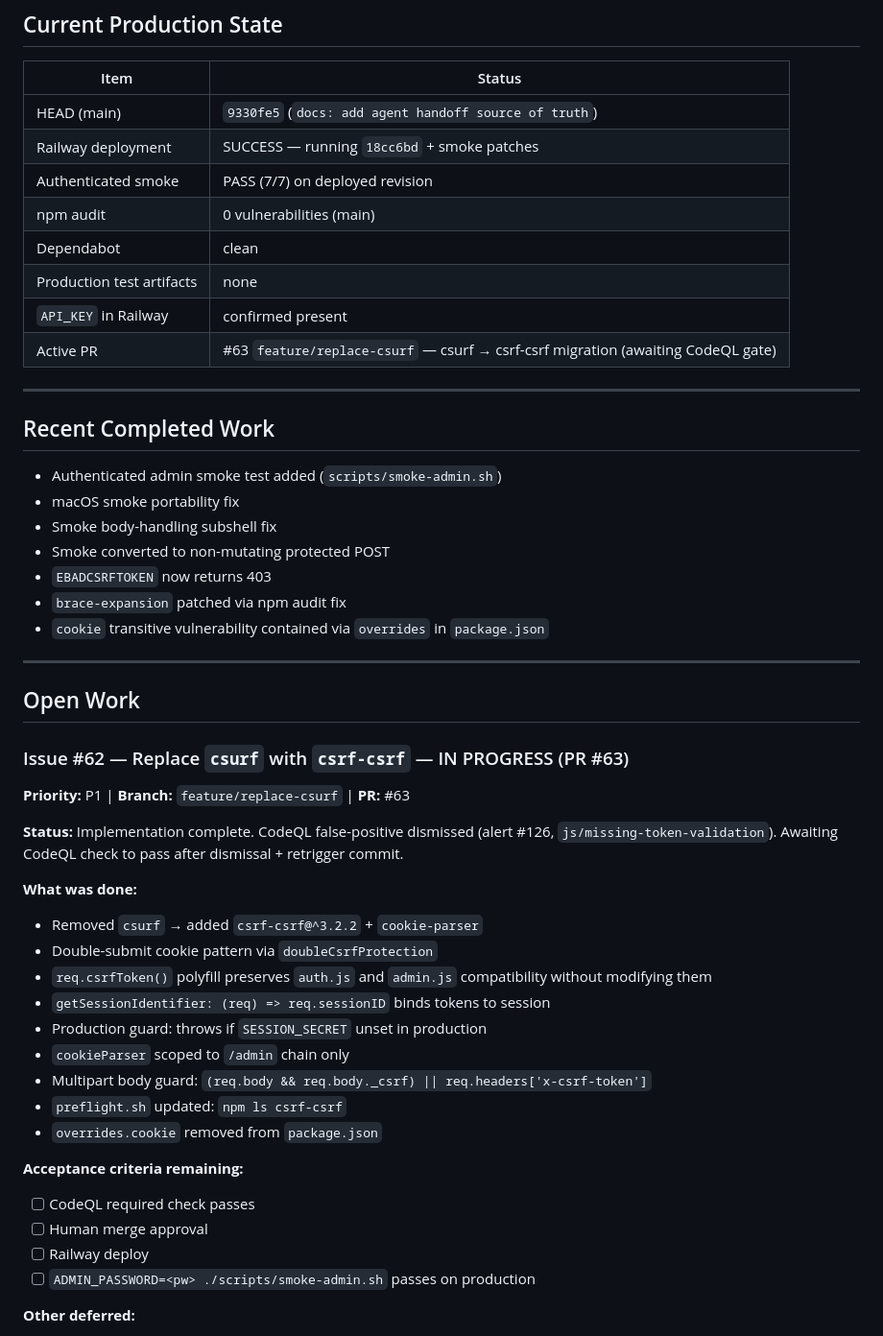
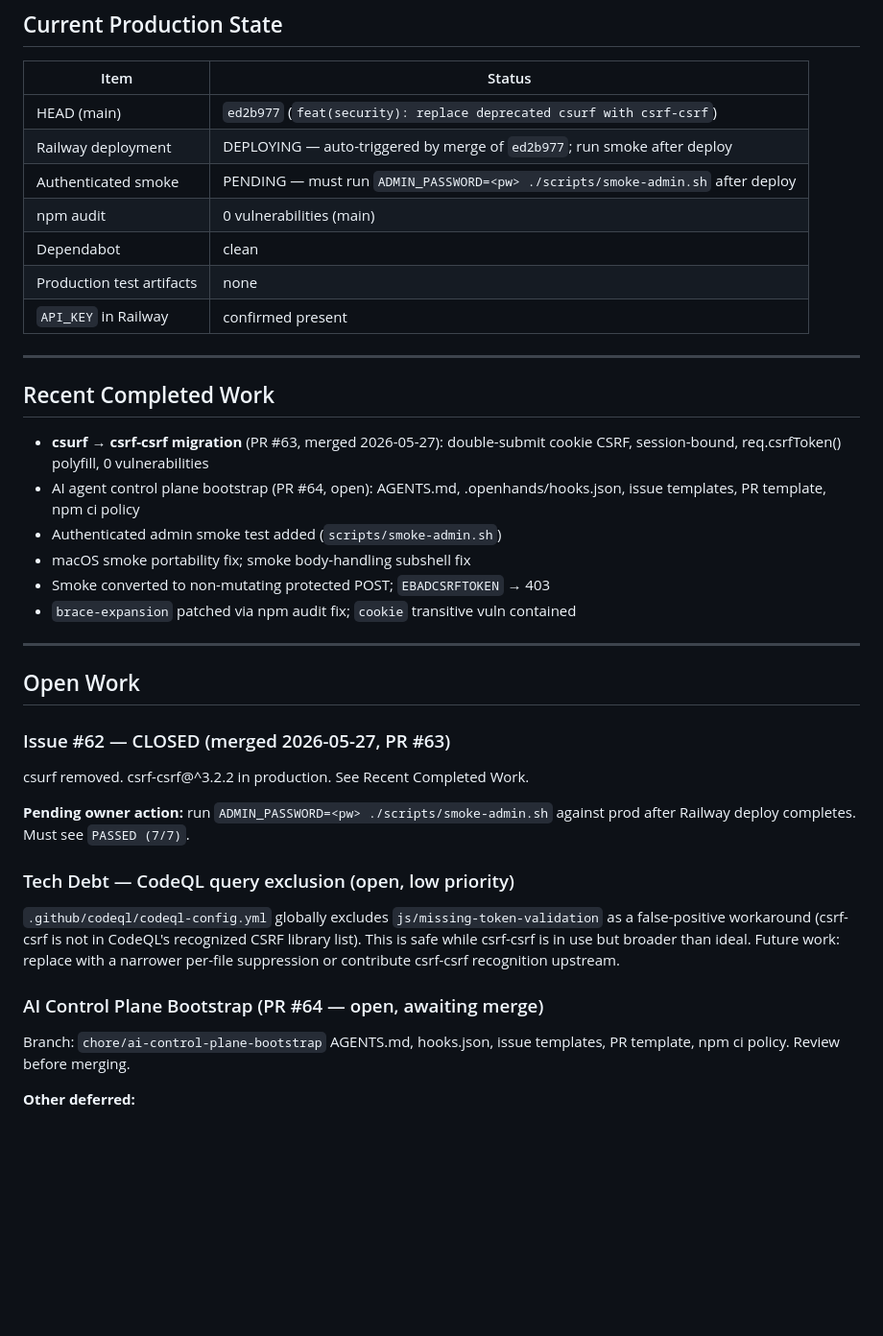
Before and after one commit to malickland-304/wv-property-intelligence, a Markdown page: docs/agent-handoff.md, the part around the change. Shown at 96% size. GitHub-like rendering; blank space fills up the shorter version.

Commit message:
docs: update agent-handoff.md for PR #63 merge and open work
- HEAD updated to ed2b977 (csrf-csrf migration merged)
- Railway deployment marked DEPLOYING (awaiting smoke)
- Issue #62 closed; smoke validation pending owner action
- Tech debt item added: CodeQL broad exclusion (low priority)
- PR #64 (control plane bootstrap) noted as open
- Recent completed work updated with csurf migration entry

Co-Authored-By: Claude Sonnet 4.6 <noreply@anthropic.com>

```diff
--- a/docs/agent-handoff.md
+++ b/docs/agent-handoff.md
@@ -11,53 +11,43 @@
 
 | Item | Status |
 |------|--------|
-| HEAD (main) | `9330fe5` (`docs: add agent handoff source of truth`) |
-| Railway deployment | SUCCESS — running `18cc6bd` + smoke patches |
-| Authenticated smoke | PASS (7/7) on deployed revision |
+| HEAD (main) | `ed2b977` (`feat(security): replace deprecated csurf with csrf-csrf`) |
+| Railway deployment | DEPLOYING — auto-triggered by merge of `ed2b977`; run smoke after deploy |
+| Authenticated smoke | PENDING — must run `ADMIN_PASSWORD=<pw> ./scripts/smoke-admin.sh` after deploy |
 | npm audit | 0 vulnerabilities (main) |
 | Dependabot | clean |
 | Production test artifacts | none |
 | `API_KEY` in Railway | confirmed present |
-| Active PR | #63 `feature/replace-csurf` — csurf → csrf-csrf migration (awaiting CodeQL gate) |
 
 ---
 
 ## Recent Completed Work
 
+- **csurf → csrf-csrf migration** (PR #63, merged 2026-05-27): double-submit cookie CSRF, session-bound, req.csrfToken() polyfill, 0 vulnerabilities
+- AI agent control plane bootstrap (PR #64, open): AGENTS.md, .openhands/hooks.json, issue templates, PR template, npm ci policy
 - Authenticated admin smoke test added (`scripts/smoke-admin.sh`)
-- macOS smoke portability fix
-- Smoke body-handling subshell fix
-- Smoke converted to non-mutating protected POST
-- `EBADCSRFTOKEN` now returns 403
-- `brace-expansion` patched via npm audit fix
-- `cookie` transitive vulnerability contained via `overrides` in `package.json`
+- macOS smoke portability fix; smoke body-handling subshell fix
+- Smoke converted to non-mutating protected POST; `EBADCSRFTOKEN` → 403
+- `brace-expansion` patched via npm audit fix; `cookie` transitive vuln contained
 
 ---
 
 ## Open Work
 
-### Issue #62 — Replace `csurf` with `csrf-csrf` — IN PROGRESS (PR #63)
+### Issue #62 — CLOSED (merged 2026-05-27, PR #63)
 
-**Priority:** P1 | **Branch:** `feature/replace-csurf` | **PR:** #63
+csurf removed. csrf-csrf@^3.2.2 in production. See Recent Completed Work.
 
-**Status:** Implementation complete. CodeQL false-positive dismissed (alert #126, `js/missing-token-validation`). Awaiting CodeQL check to pass after dismissal + retrigger commit.
+**Pending owner action:** run `ADMIN_PASSWORD=<pw> ./scripts/smoke-admin.sh` against prod after Railway deploy completes. Must see `PASSED (7/7)`.
 
-**What was done:**
-- Removed `csurf` → added `csrf-csrf@^3.2.2` + `cookie-parser`
-- Double-submit cookie pattern via `doubleCsrfProtection`
-- `req.csrfToken()` polyfill preserves `auth.js` and `admin.js` compatibility without modifying them
-- `getSessionIdentifier: (req) => req.sessionID` binds tokens to session
-- Production guard: throws if `SESSION_SECRET` unset in production
-- `cookieParser` scoped to `/admin` chain only
-- Multipart body guard: `(req.body && req.body._csrf) || req.headers['x-csrf-token']`
-- `preflight.sh` updated: `npm ls csrf-csrf`
-- `overrides.cookie` removed from `package.json`
+### Tech Debt — CodeQL query exclusion (open, low priority)
 
-**Acceptance criteria remaining:**
-- [ ] CodeQL required check passes
-- [ ] Human merge approval
-- [ ] Railway deploy
-- [ ] `ADMIN_PASSWORD=<pw> ./scripts/smoke-admin.sh` passes on production
+`.github/codeql/codeql-config.yml` globally excludes `js/missing-token-validation` as a false-positive workaround (csrf-csrf is not in CodeQL's recognized CSRF library list). This is safe while csrf-csrf is in use but broader than ideal. Future work: replace with a narrower per-file suppression or contribute csrf-csrf recognition upstream.
+
+### AI Control Plane Bootstrap (PR #64 — open, awaiting merge)
+
+Branch: `chore/ai-control-plane-bootstrap`
+AGENTS.md, hooks.json, issue templates, PR template, npm ci policy. Review before merging.
 
 **Other deferred:**
 - `leads.js` — not mounted in `server.js`; decide: mount or delete
```
